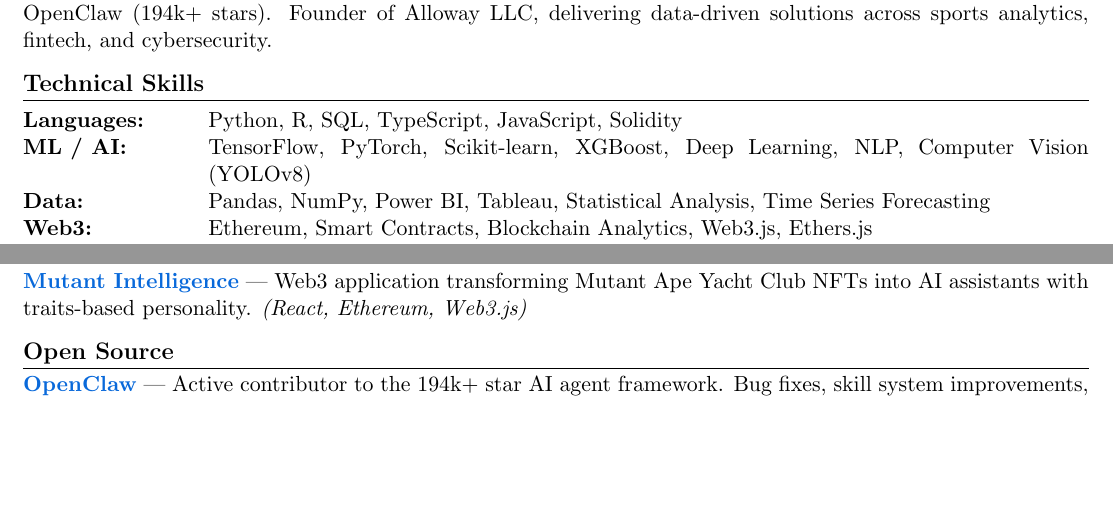
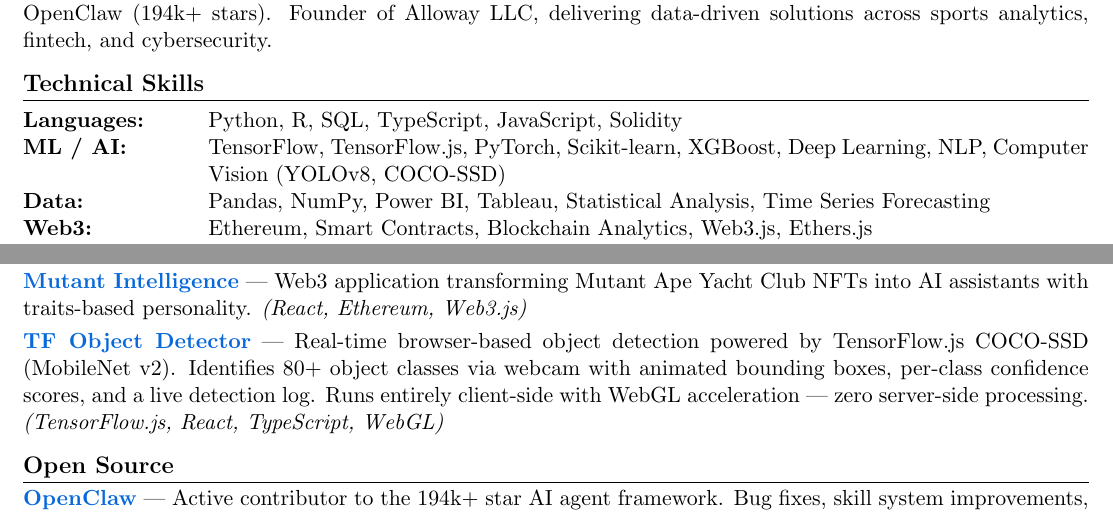
Before and after one commit to ianalloway/Resume, a LaTeX CV (Ian_Alloway_Resume.tex): two parts of pages 1 and 2 of 2, joined at a grey line, cut so that both start at the same text, the shorter picture padded with empty space. Compiled offline with pdfLaTeX.

Commit message:
feat: add TF Object Detector to Projects section
- Added TF Object Detector entry with GitHub link
- Updated ML/AI skills to include TensorFlow.js and COCO-SSD

```diff
--- a/Ian_Alloway_Resume.tex
+++ b/Ian_Alloway_Resume.tex
@@ -53,7 +53,7 @@
 \section{Technical Skills}
 \begin{tabularx}{\textwidth}{@{}l X@{}}
 \textbf{Languages:} & Python, R, SQL, TypeScript, JavaScript, Solidity \\
-\textbf{ML / AI:} & TensorFlow, PyTorch, Scikit-learn, XGBoost, Deep Learning, NLP, Computer Vision (YOLOv8) \\
+\textbf{ML / AI:} & TensorFlow, TensorFlow.js, PyTorch, Scikit-learn, XGBoost, Deep Learning, NLP, Computer Vision (YOLOv8, COCO-SSD) \\
 \textbf{Data:} & Pandas, NumPy, Power BI, Tableau, Statistical Analysis, Time Series Forecasting \\
 \textbf{Web3:} & Ethereum, Smart Contracts, Blockchain Analytics, Web3.js, Ethers.js \\
 \textbf{Infrastructure:} & Docker, Git, AWS, PostgreSQL, Redis, React, Node.js, FastAPI, Tailwind CSS \\
@@ -125,6 +125,10 @@
 
 \textbf{\href{https://mutantintelligence.com}{Mutant Intelligence}} --- Web3 application transforming Mutant Ape Yacht Club NFTs into AI assistants with traits-based personality. \textit{(React, Ethereum, Web3.js)}
 
+\vspace{3pt}
+
+\textbf{\href{https://github.com/ianalloway/tf-object-detection}{TF Object Detector}} --- Real-time browser-based object detection powered by TensorFlow.js COCO-SSD (MobileNet v2). Identifies 80+ object classes via webcam with animated bounding boxes, per-class confidence scores, and a live detection log. Runs entirely client-side with WebGL acceleration --- zero server-side processing. \textit{(TensorFlow.js, React, TypeScript, WebGL)}
+
 % ===== OPEN SOURCE =====
 \section{Open Source}
 \textbf{\href{https://github.com/openclaw/openclaw}{OpenClaw}} --- Active contributor to the 194k+ star AI agent framework. Bug fixes, skill system improvements, and published 4 skills to \href{https://clawhub.ai}{ClawHub}: sports-odds, nft-tracker, data-viz, screenshot-annotator.
```
